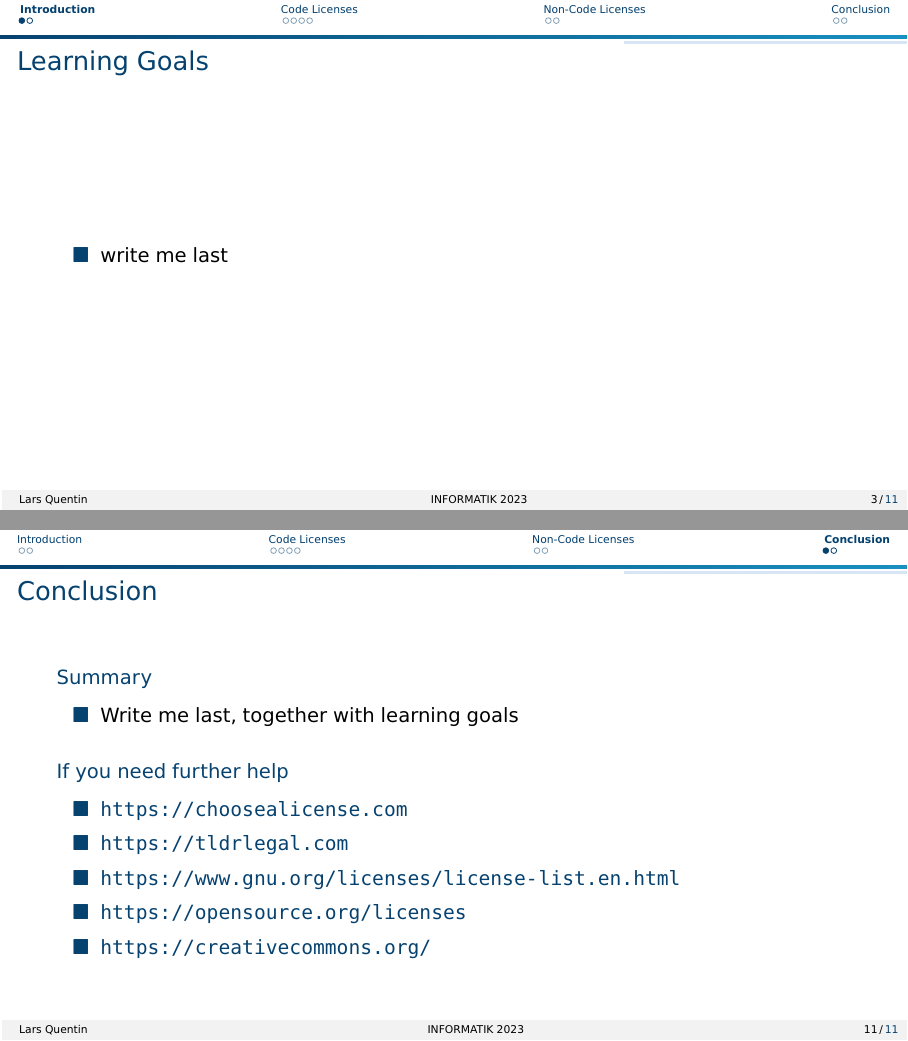
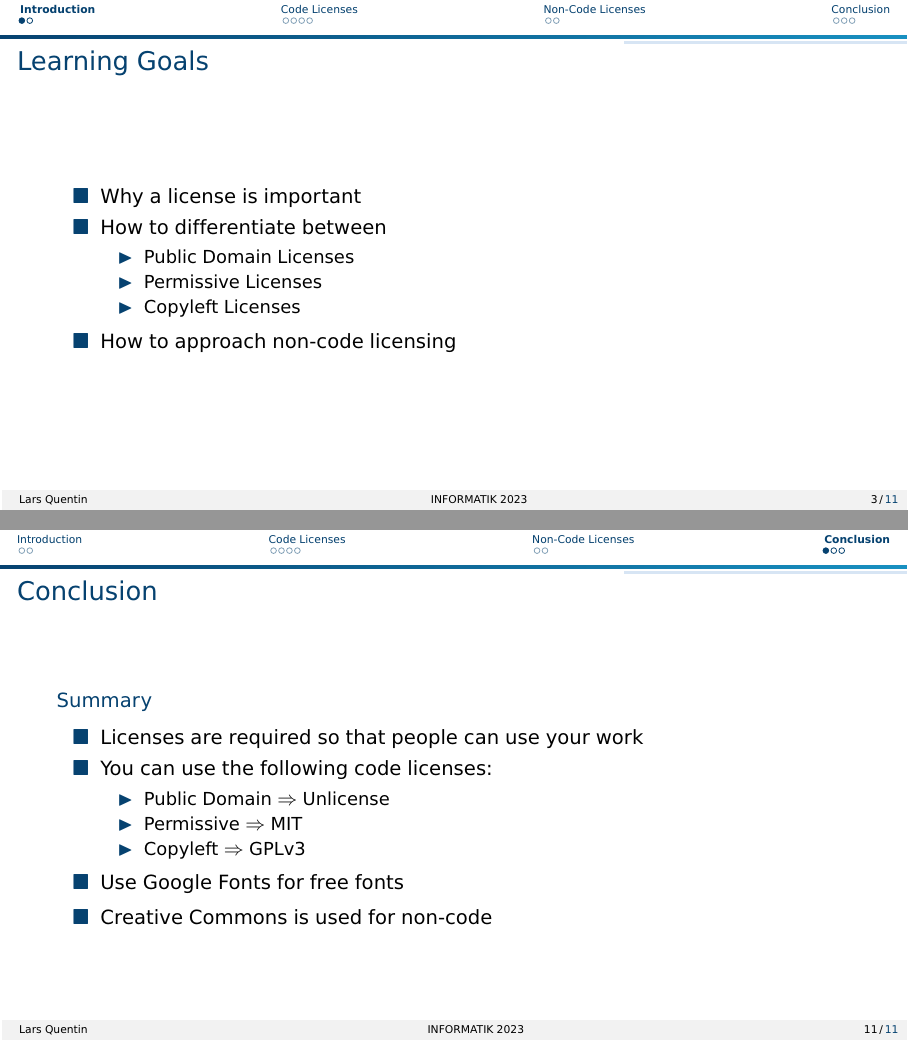
Before and after one commit to JulianKunkel/2023-informatik-workshop, LaTeX slides (Licenses/licenses.tex): pages 3 and 12 of 13 before the commit and pages 3 and 11 of 13 after it, joined at a grey line. Compiled offline with pdfLaTeX; a LaTeX package or settings file that is missing is left out.

Commit message:
slides finished

```diff
--- a/Licenses/licenses.tex
+++ b/Licenses/licenses.tex
@@ -50,7 +50,14 @@
 
 	\begin{frame}{Learning Goals}
 		\begin{itemize}
-			\item write me last
+			\item Why a license is important
+      \item How to differentiate between
+        \begin{itemize}
+          \item Public Domain Licenses
+          \item Permissive Licenses
+          \item Copyleft Licenses
+        \end{itemize}
+      \item How to approach non-code licensing
 		\end{itemize}
 	\end{frame}
 
@@ -227,11 +234,19 @@
 		\label{pg:lastpage} % Label on last frame to get the page number for footer
     \begin{block}{Summary}
       \begin{itemize}
-        \item Write me last, together with learning goals
+        \item Licenses are required so that people can use your work
+        \item You can use the following code licenses:
+          \begin{itemize}
+            \item Public Domain $\Rightarrow$ Unlicense
+            \item Permissive $\Rightarrow$ MIT
+            \item Copyleft $\Rightarrow$ GPLv3
+          \end{itemize}
+        \item Use Google Fonts for free fonts
+        \item Creative Commons is used for non-code
       \end{itemize}
     \end{block}
-    \pause
-    \begin{block}{If you need further help}
+  \end{frame}
+  \begin{frame}{If you need further help}
       \begin{itemize}
           % \href for functionality, \url for formatting
         \item \href{https://choosealicense.com/}{\url{https://choosealicense.com}}
@@ -240,7 +255,6 @@
         \item \href{https://opensource.org/licenses}{\url{https://opensource.org/licenses}}
         \item \href{https://creativecommons.org/}{\url{https://creativecommons.org/}}
       \end{itemize}
-    \end{block}
   \end{frame}
 
 	\begin{frame}{References}
```
Also changed, not shown: Licenses/licenses.pdf.
